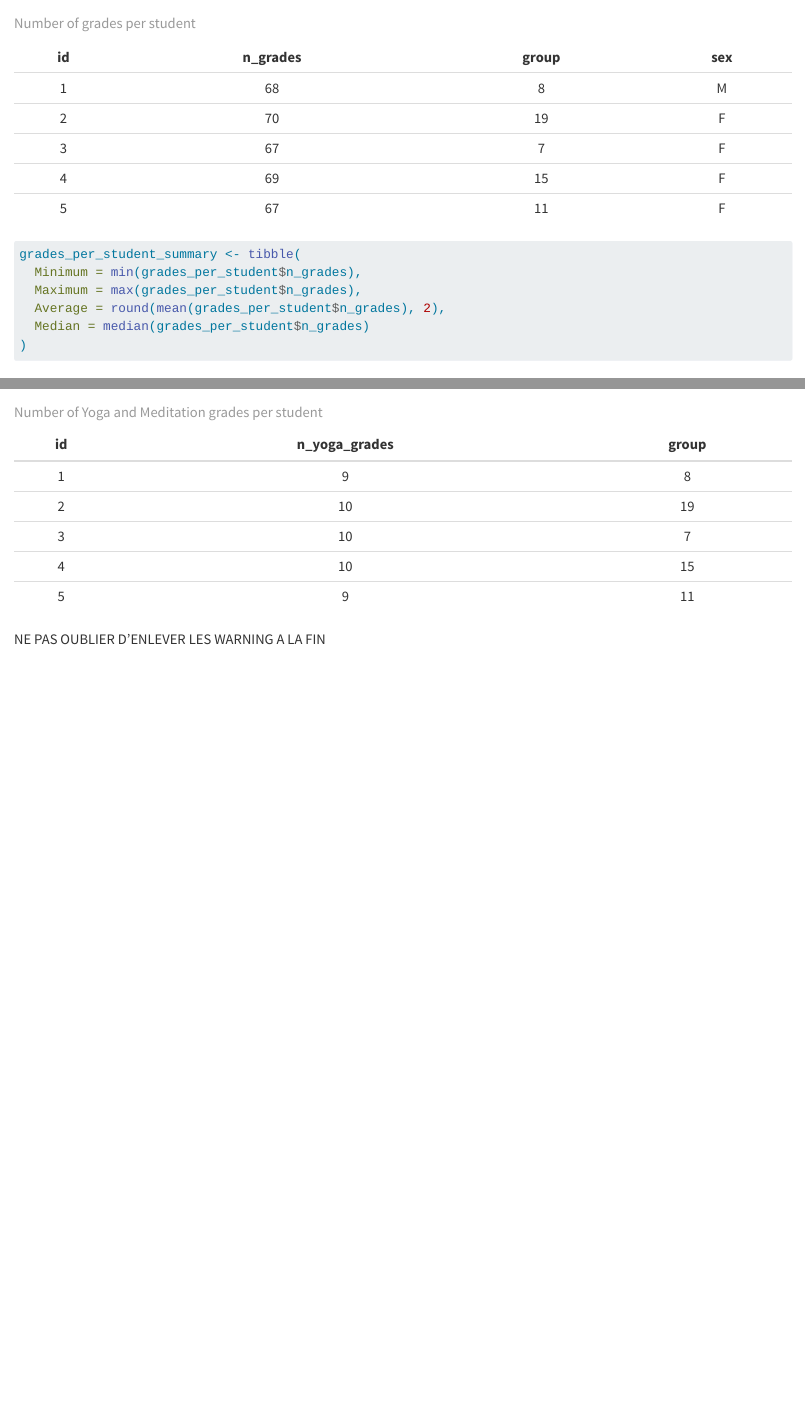
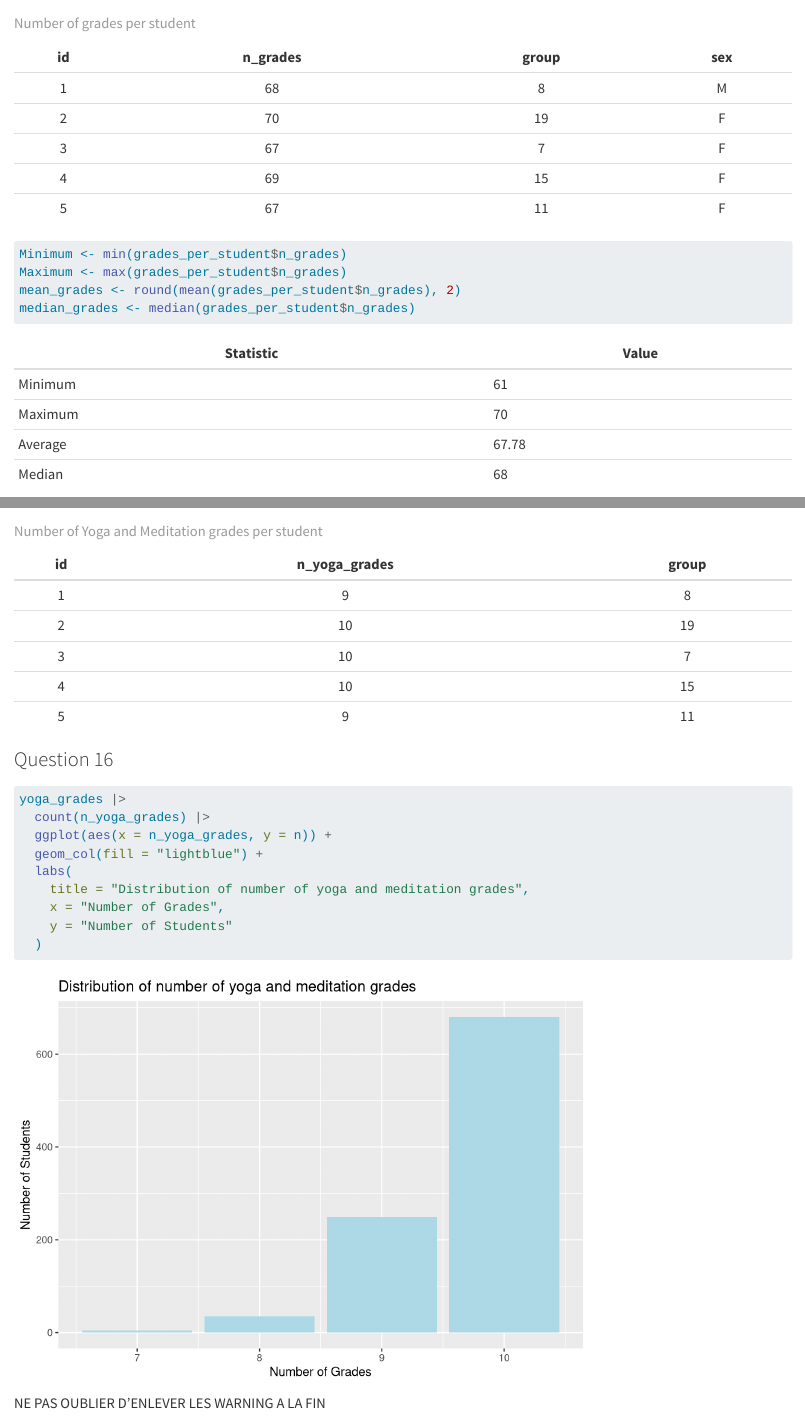
Before and after one commit to cazaletlouise/eval-grades, a Quarto document (CAZALETDANCE.qmd): the page in a window 1100 px wide, from 10910 px down, and a second part further down, joined at a grey line. Rendered offline with R 4.5, knitr and Pandoc in place of Quarto, with nearby package versions; some code elsewhere in the file could not run offline.

Commit message:
question 16 (and problems fixed for html)

````diff
--- a/CAZALETDANCE.qmd
+++ b/CAZALETDANCE.qmd
@@ -248,19 +248,19 @@ grades_per_student |>
   )
 
 
-grades_per_student_summary <- tibble(
-  Minimum = min(grades_per_student$n_grades),
-  Maximum = max(grades_per_student$n_grades),
-  Average = round(mean(grades_per_student$n_grades), 2),
-  Median = median(grades_per_student$n_grades)
-)
+
+Minimum <- min(grades_per_student$n_grades)
+Maximum <- max(grades_per_student$n_grades)
+mean_grades <- round(mean(grades_per_student$n_grades), 2)
+median_grades <- median(grades_per_student$n_grades)
+
 
 
 ```
 | Statistic | Value |
 |-----------|-------|
-| Minimum   | `r min_grades` |
-| Maximum   | `r max_grades` |
+| Minimum   | `r Minimum` |
+| Maximum   | `r Maximum` |
 | Average   | `r mean_grades` |
 | Median    | `r median_grades` |
 
@@ -302,6 +302,19 @@ yoga_grades |>
 
 ```
 
+### Question 16
+
+```{r}
+yoga_grades |>
+  count(n_yoga_grades) |>
+  ggplot(aes(x = n_yoga_grades, y = n)) +
+  geom_col(fill = "lightblue") +
+  labs(
+    title = "Distribution of number of yoga and meditation grades",
+    x = "Number of Grades",
+    y = "Number of Students"
+  )
+```
 
 
 NE PAS OUBLIER D'ENLEVER LES WARNING A LA FIN
````
